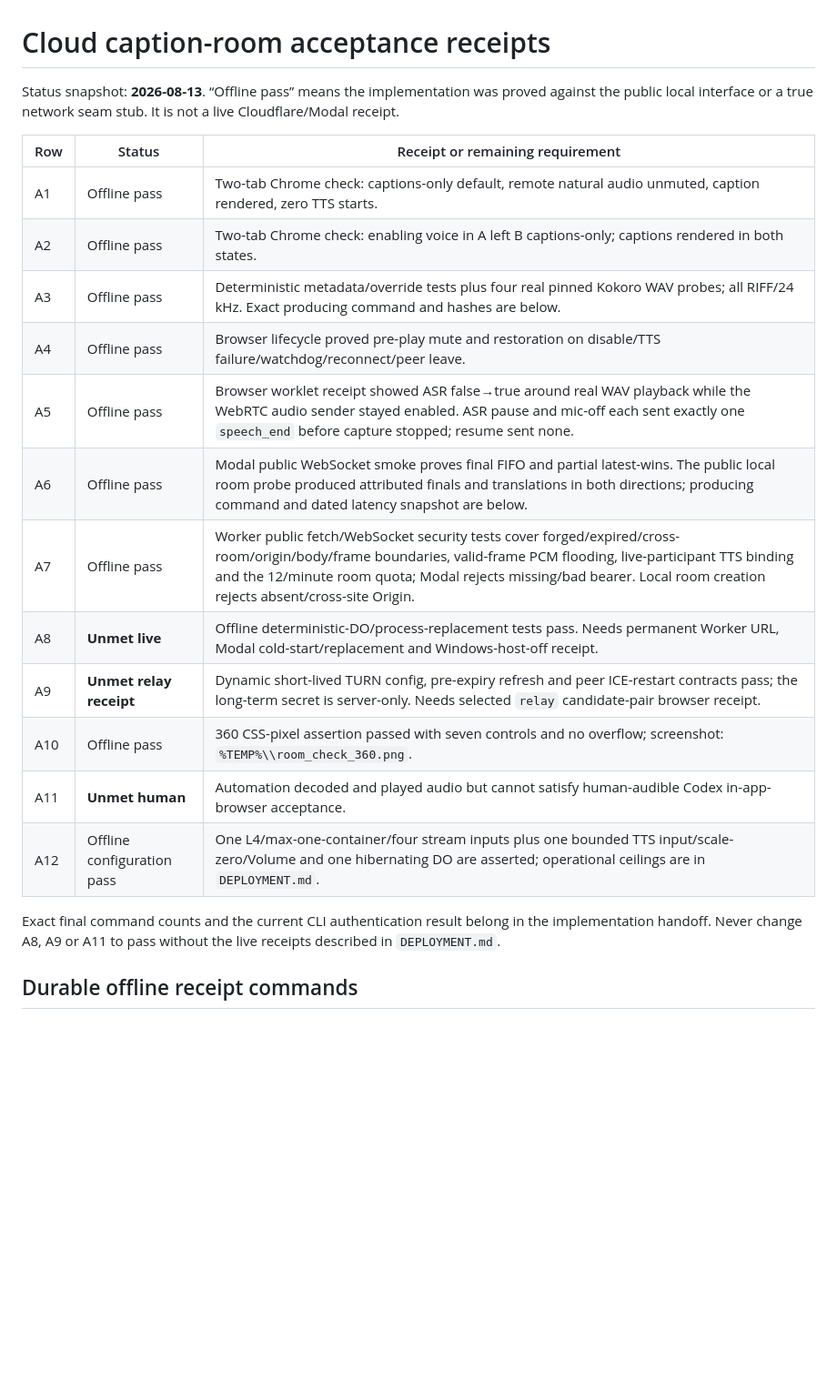
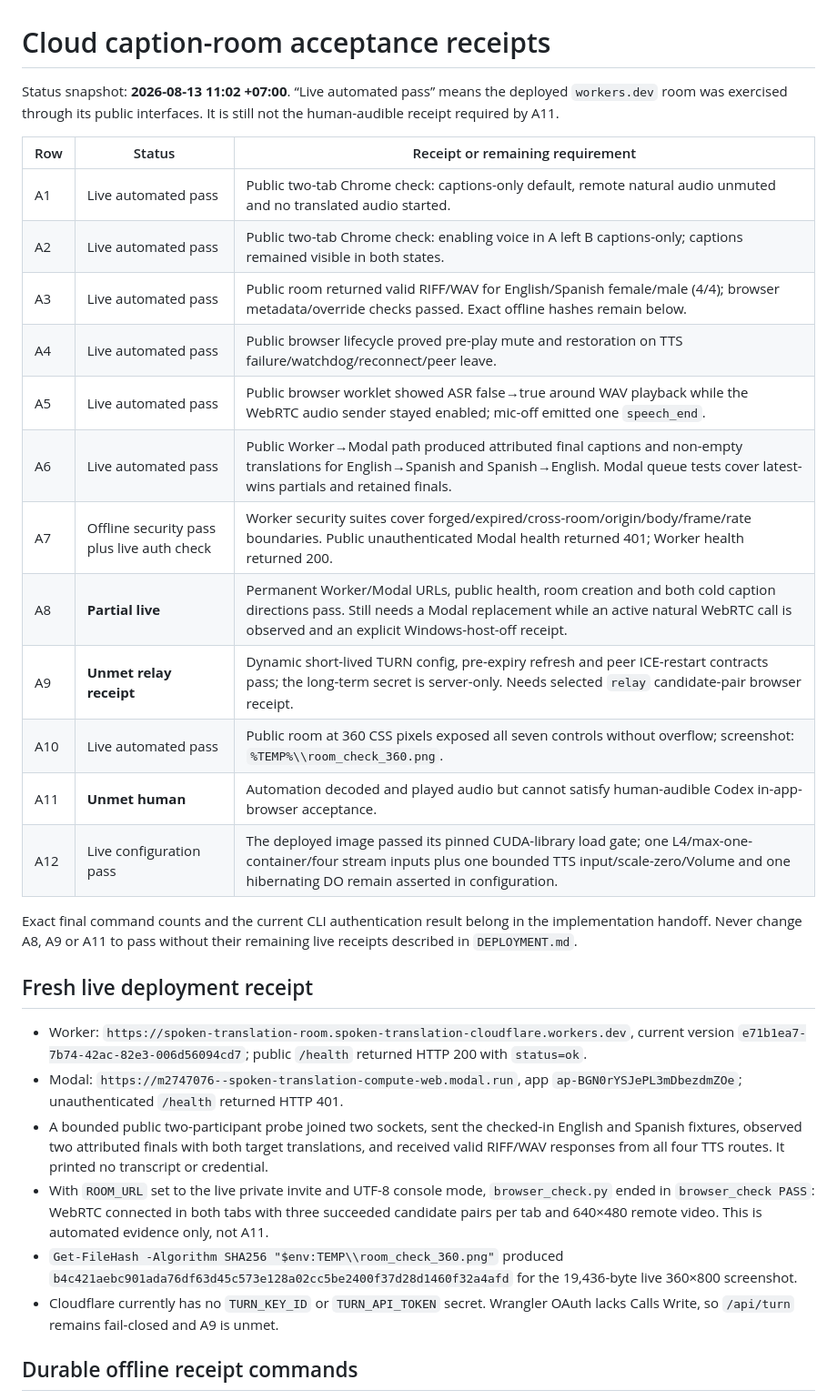
Before and after one commit to javin23863/lang, a Markdown page: wa-translator/cloudflare/ACCEPTANCE-RECEIPTS.md, the part around the change. Shown at 91% size. Rendered like a GitHub page; blank space fills up the shorter version.

Commit message:
docs: record live cloud deployment

```diff
--- a/wa-translator/cloudflare/ACCEPTANCE-RECEIPTS.md
+++ b/wa-translator/cloudflare/ACCEPTANCE-RECEIPTS.md
@@ -1,27 +1,48 @@
 # Cloud caption-room acceptance receipts
 
-Status snapshot: **2026-08-13**. “Offline pass” means the implementation was
-proved against the public local interface or a true network seam stub. It is
-not a live Cloudflare/Modal receipt.
+Status snapshot: **2026-08-13 11:02 +07:00**. “Live automated pass” means the
+deployed `workers.dev` room was exercised through its public interfaces. It is
+still not the human-audible receipt required by A11.
 
 | Row | Status | Receipt or remaining requirement |
 |---|---|---|
-| A1 | Offline pass | Two-tab Chrome check: captions-only default, remote natural audio unmuted, caption rendered, zero TTS starts. |
-| A2 | Offline pass | Two-tab Chrome check: enabling voice in A left B captions-only; captions rendered in both states. |
-| A3 | Offline pass | Deterministic metadata/override tests plus four real pinned Kokoro WAV probes; all RIFF/24 kHz. Exact producing command and hashes are below. |
-| A4 | Offline pass | Browser lifecycle proved pre-play mute and restoration on disable/TTS failure/watchdog/reconnect/peer leave. |
-| A5 | Offline pass | Browser worklet receipt showed ASR false→true around real WAV playback while the WebRTC audio sender stayed enabled. ASR pause and mic-off each sent exactly one `speech_end` before capture stopped; resume sent none. |
-| A6 | Offline pass | Modal public WebSocket smoke proves final FIFO and partial latest-wins. The public local room probe produced attributed finals and translations in both directions; producing command and dated latency snapshot are below. |
-| A7 | Offline pass | Worker public fetch/WebSocket security tests cover forged/expired/cross-room/origin/body/frame boundaries, valid-frame PCM flooding, live-participant TTS binding and the 12/minute room quota; Modal rejects missing/bad bearer. Local room creation rejects absent/cross-site Origin. |
-| A8 | **Unmet live** | Offline deterministic-DO/process-replacement tests pass. Needs permanent Worker URL, Modal cold-start/replacement and Windows-host-off receipt. |
+| A1 | Live automated pass | Public two-tab Chrome check: captions-only default, remote natural audio unmuted and no translated audio started. |
+| A2 | Live automated pass | Public two-tab Chrome check: enabling voice in A left B captions-only; captions remained visible in both states. |
+| A3 | Live automated pass | Public room returned valid RIFF/WAV for English/Spanish female/male (4/4); browser metadata/override checks passed. Exact offline hashes remain below. |
+| A4 | Live automated pass | Public browser lifecycle proved pre-play mute and restoration on TTS failure/watchdog/reconnect/peer leave. |
+| A5 | Live automated pass | Public browser worklet showed ASR false→true around WAV playback while the WebRTC audio sender stayed enabled; mic-off emitted one `speech_end`. |
+| A6 | Live automated pass | Public Worker→Modal path produced attributed final captions and non-empty translations for English→Spanish and Spanish→English. Modal queue tests cover latest-wins partials and retained finals. |
+| A7 | Offline security pass plus live auth check | Worker security suites cover forged/expired/cross-room/origin/body/frame/rate boundaries. Public unauthenticated Modal health returned 401; Worker health returned 200. |
+| A8 | **Partial live** | Permanent Worker/Modal URLs, public health, room creation and both cold caption directions pass. Still needs a Modal replacement while an active natural WebRTC call is observed and an explicit Windows-host-off receipt. |
 | A9 | **Unmet relay receipt** | Dynamic short-lived TURN config, pre-expiry refresh and peer ICE-restart contracts pass; the long-term secret is server-only. Needs selected `relay` candidate-pair browser receipt. |
-| A10 | Offline pass | 360 CSS-pixel assertion passed with seven controls and no overflow; screenshot: `%TEMP%\\room_check_360.png`. |
+| A10 | Live automated pass | Public room at 360 CSS pixels exposed all seven controls without overflow; screenshot: `%TEMP%\\room_check_360.png`. |
 | A11 | **Unmet human** | Automation decoded and played audio but cannot satisfy human-audible Codex in-app-browser acceptance. |
-| A12 | Offline configuration pass | One L4/max-one-container/four stream inputs plus one bounded TTS input/scale-zero/Volume and one hibernating DO are asserted; operational ceilings are in `DEPLOYMENT.md`. |
+| A12 | Live configuration pass | The deployed image passed its pinned CUDA-library load gate; one L4/max-one-container/four stream inputs plus one bounded TTS input/scale-zero/Volume and one hibernating DO remain asserted in configuration. |
 
 Exact final command counts and the current CLI authentication result belong in
-the implementation handoff. Never change A8, A9 or A11 to pass without the
-live receipts described in `DEPLOYMENT.md`.
+the implementation handoff. Never change A8, A9 or A11 to pass without their
+remaining live receipts described in `DEPLOYMENT.md`.
+
+## Fresh live deployment receipt
+
+- Worker: `https://spoken-translation-room.spoken-translation-cloudflare.workers.dev`,
+  current version `e71b1ea7-7b74-42ac-82e3-006d56094cd7`; public `/health`
+  returned HTTP 200 with `status=ok`.
+- Modal: `https://m2747076--spoken-translation-compute-web.modal.run`, app
+  `ap-BGN0rYSJePL3mDbezdmZOe`; unauthenticated `/health` returned HTTP 401.
+- A bounded public two-participant probe joined two sockets, sent the checked-in
+  English and Spanish fixtures, observed two attributed finals with both target
+  translations, and received valid RIFF/WAV responses from all four TTS routes.
+  It printed no transcript or credential.
+- With `ROOM_URL` set to the live private invite and UTF-8 console mode,
+  `browser_check.py` ended in `browser_check PASS`: WebRTC connected in both
+  tabs with three succeeded candidate pairs per tab and 640×480 remote video.
+  This is automated evidence only, not A11.
+- `Get-FileHash -Algorithm SHA256 "$env:TEMP\\room_check_360.png"` produced
+  `b4c421aebc901ada76df63d45c573e128a02cc5be2400f37d28d1460f32a4afd`
+  for the 19,436-byte live 360×800 screenshot.
+- Cloudflare currently has no `TURN_KEY_ID` or `TURN_API_TOKEN` secret. Wrangler
+  OAuth lacks Calls Write, so `/api/turn` remains fail-closed and A9 is unmet.
 
 ## Durable offline receipt commands
 
```
Also changed, not shown: wa-translator/cloudflare/DEPLOYMENT.md (+8 -4 lines).
